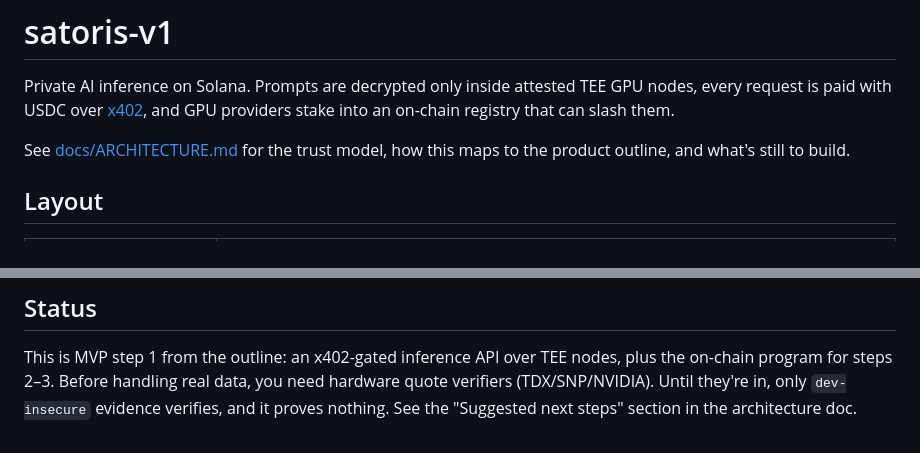
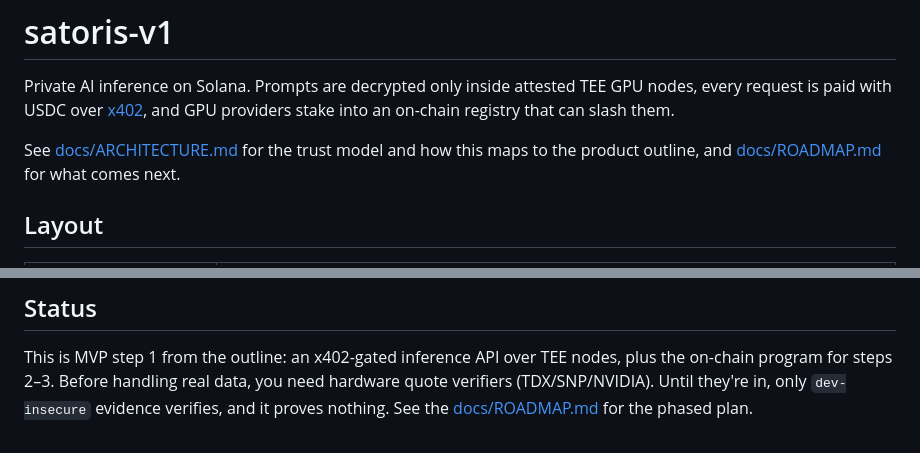
Before and after one commit to Ops119/satoris-v1, a Markdown page: README.md, 2 parts joined by grey strips. Rendered like a GitHub page.

Commit message:
Add phased roadmap for the next upgrades
Co-Authored-By: Claude Opus 5.5 <noreply@anthropic.com>
Claude-Session: https://claude.ai/code/session_01NV4oF9q6cs9XgkMtkQx4Vv

```diff
--- a/README.md
+++ b/README.md
@@ -4,8 +4,8 @@ Private AI inference on Solana. Prompts are decrypted only inside attested TEE
 GPU nodes, every request is paid with USDC over [x402](https://www.x402.org/),
 and GPU providers stake into an on-chain registry that can slash them.
 
-See [docs/ARCHITECTURE.md](docs/ARCHITECTURE.md) for the trust model, how this
-maps to the product outline, and what's still to build.
+See [docs/ARCHITECTURE.md](docs/ARCHITECTURE.md) for the trust model and how this
+maps to the product outline, and [docs/ROADMAP.md](docs/ROADMAP.md) for what comes next.
 
 ## Layout
 
@@ -71,4 +71,4 @@ This is MVP step 1 from the outline: an x402-gated inference API over
 TEE nodes, plus the on-chain program for steps 2–3. Before handling real
 data, you need hardware quote verifiers (TDX/SNP/NVIDIA). Until they're in,
 only `dev-insecure` evidence verifies, and it proves nothing. See the
-"Suggested next steps" section in the architecture doc.
+[docs/ROADMAP.md](docs/ROADMAP.md) for the phased plan.
```
Also changed, not shown: docs/ARCHITECTURE.md (+2 -7 lines), docs/ROADMAP.md (added, +226 -0 lines).
